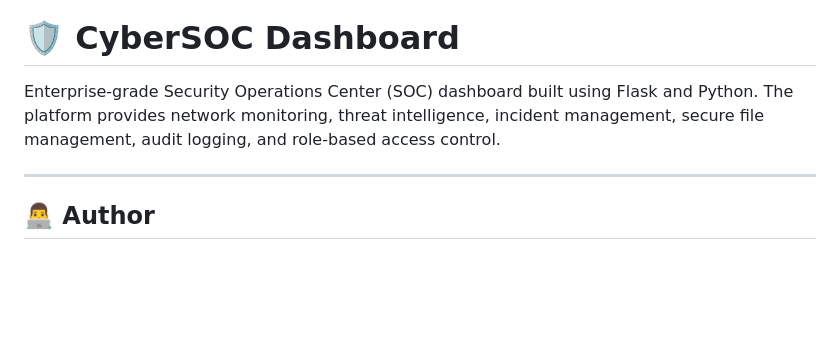
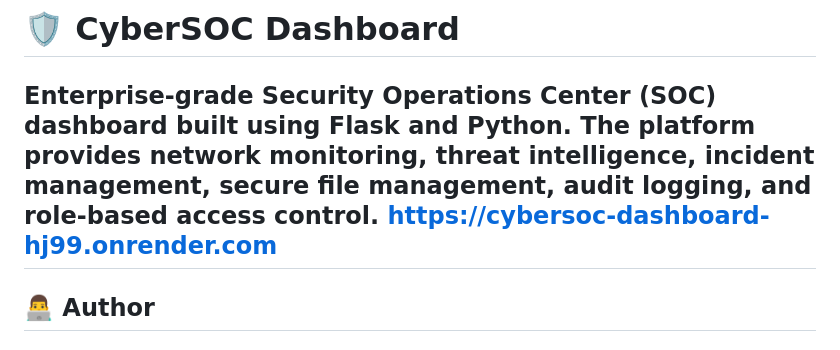
Before and after one commit to aashish-s20/CyberSOC-Dashboard, a Markdown page: README.md, the part around the change. GitHub-like rendering; blank space fills up the shorter version.

```diff
--- a/README.md
+++ b/README.md
@@ -1,7 +1,7 @@
 # 🛡️ CyberSOC Dashboard
 
 Enterprise-grade Security Operations Center (SOC) dashboard built using Flask and Python. The platform provides network monitoring, threat intelligence, incident management, secure file management, audit logging, and role-based access control.
-
+https://cybersoc-dashboard-hj99.onrender.com
 ---
 
 ## 👨‍💻 Author
```
